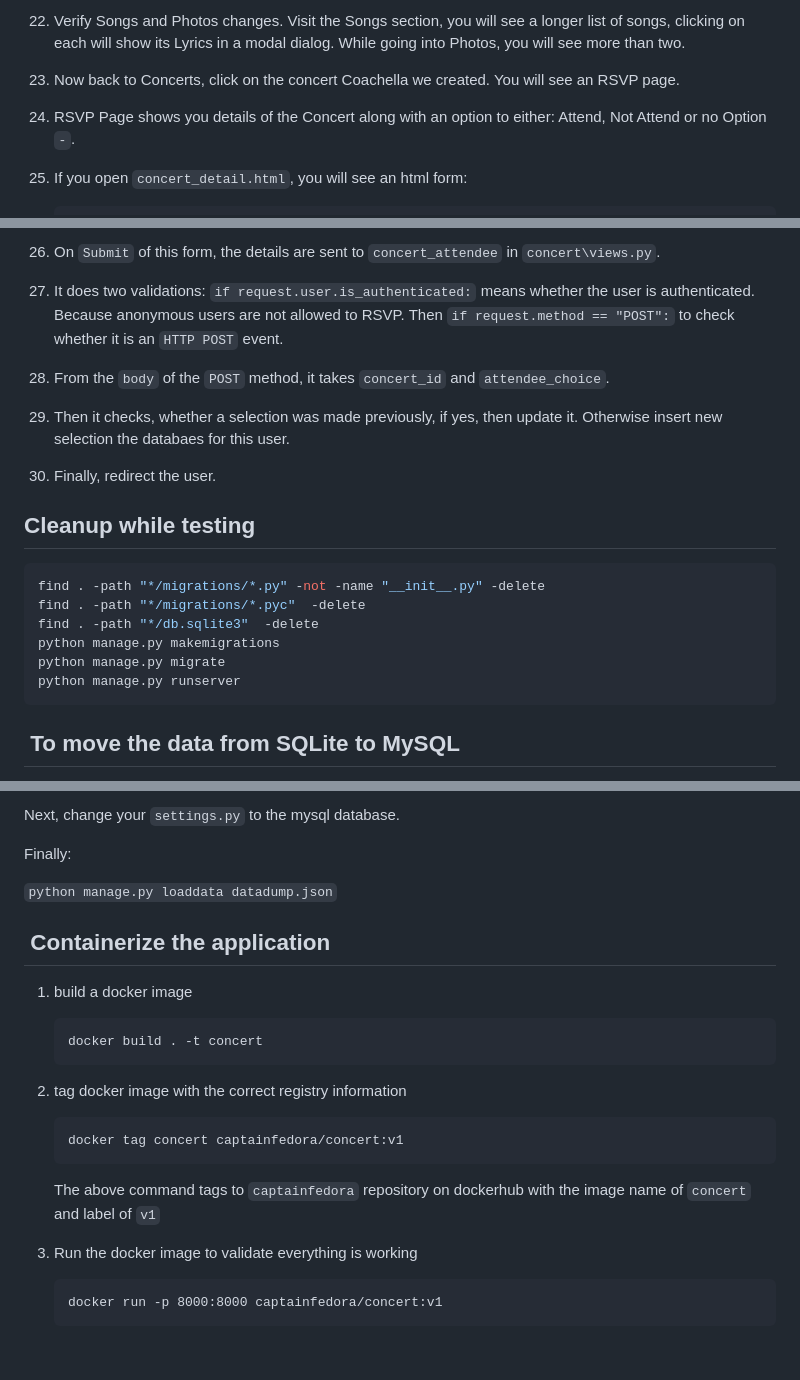
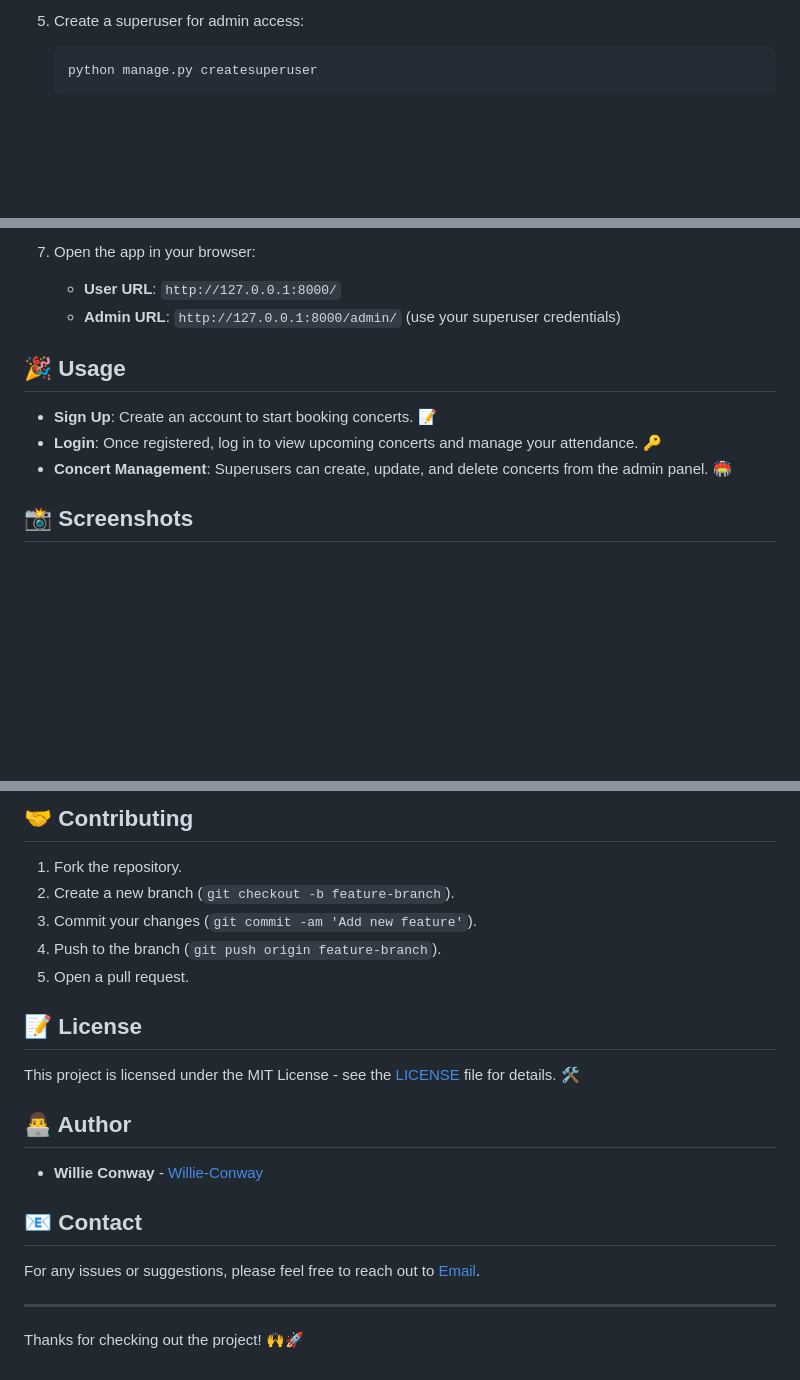
Before and after one commit to Willie-Conway/Back-end-Development-Capstone, a Markdown page: README.md, 3 parts joined by grey strips. Drawn GitHub-style; blank space fills up the shorter version.

````diff
--- a/README.md
+++ b/README.md
@@ -64,6 +57,6 @@
 
-22. Verify Songs and Photos changes. Visit the Songs section, you will see a longer list of songs, clicking on each will show its Lyrics in a modal dialog. While going into Photos, you will see more than two.
-23. Now back to Concerts, click on the concert Coachella we created. You will see an RSVP page.
-24. RSVP Page shows you details of the Concert along with an option to either: Attend, Not Attend or no Option `-`.
-25. If you open `concert_detail.html`, you will see an html form:
+5. Create a superuser for admin access:
+   ```bash
+   python manage.py createsuperuser
+   ```
 
@@ -90,22 +67,13 @@
 
-26. On `Submit` of this form, the details are sent to `concert_attendee` in `concert\views.py`.
-27. It does two validations:
-    `if request.user.is_authenticated:` means whether the user is authenticated. Because anonymous users are not allowed to RSVP.
-    Then `if request.method == "POST":` to check whether it is an `HTTP POST` event.
-28. From the `body` of the `POST` method, it takes `concert_id` and `attendee_choice`.
-29. Then it checks, whether a selection was made previously, if yes, then update it. Otherwise insert new selection the databaes for this user.
-30. Finally, redirect the user.
+7. Open the app in your browser:
+   - **User URL**: `http://127.0.0.1:8000/`
+   - **Admin URL**: `http://127.0.0.1:8000/admin/` (use your superuser credentials)
 
-## Cleanup while testing
+## 🎉 Usage
 
-```shell
-find . -path "*/migrations/*.py" -not -name "__init__.py" -delete
-find . -path "*/migrations/*.pyc"  -delete
-find . -path "*/db.sqlite3"  -delete
-python manage.py makemigrations
-python manage.py migrate
-python manage.py runserver
-```
+- **Sign Up**: Create an account to start booking concerts. 📝
+- **Login**: Once registered, log in to view upcoming concerts and manage your attendance. 🔑
+- **Concert Management**: Superusers can create, update, and delete concerts from the admin panel. 🏟️
 
-##  To move the data from SQLite to MySQL
+## 📸 Screenshots
 
@@ -115,22 +85,24 @@ Execute:
 
-Next, change your `settings.py` to the mysql database.
+## 🤝 Contributing
 
-Finally:
+1. Fork the repository.
+2. Create a new branch (`git checkout -b feature-branch`).
+3. Commit your changes (`git commit -am 'Add new feature'`).
+4. Push to the branch (`git push origin feature-branch`).
+5. Open a pull request.
 
-`python manage.py loaddata datadump.json`
+## 📝 License
 
-##  Containerize the application
-1. build a docker image
-    ```
-    docker build . -t concert
-    ```
-1. tag docker image with the correct registry information
-    ```
-    docker tag concert captainfedora/concert:v1
-    ```
-    The above command tags to `captainfedora` repository on dockerhub with the image name of `concert` and label of `v1`
+This project is licensed under the MIT License - see the [LICENSE](LICENSE) file for details. 🛠️
 
-1. Run the docker image to validate everything is working
-    ```
-    docker run -p 8000:8000 captainfedora/concert:v1
-    ```
+## 👨‍💻 Author
+
+- **Willie Conway** - [Willie-Conway](https://github.com/Willie-Conway)
+
+## 📧 Contact
+
+For any issues or suggestions, please feel free to reach out to [Email](mailto:hire.willie.conway@gmail.com).
+
+---
+
+Thanks for checking out the project! 🙌🚀
````
Also changed, not shown: other parts of README.md (+52 -73 lines).
